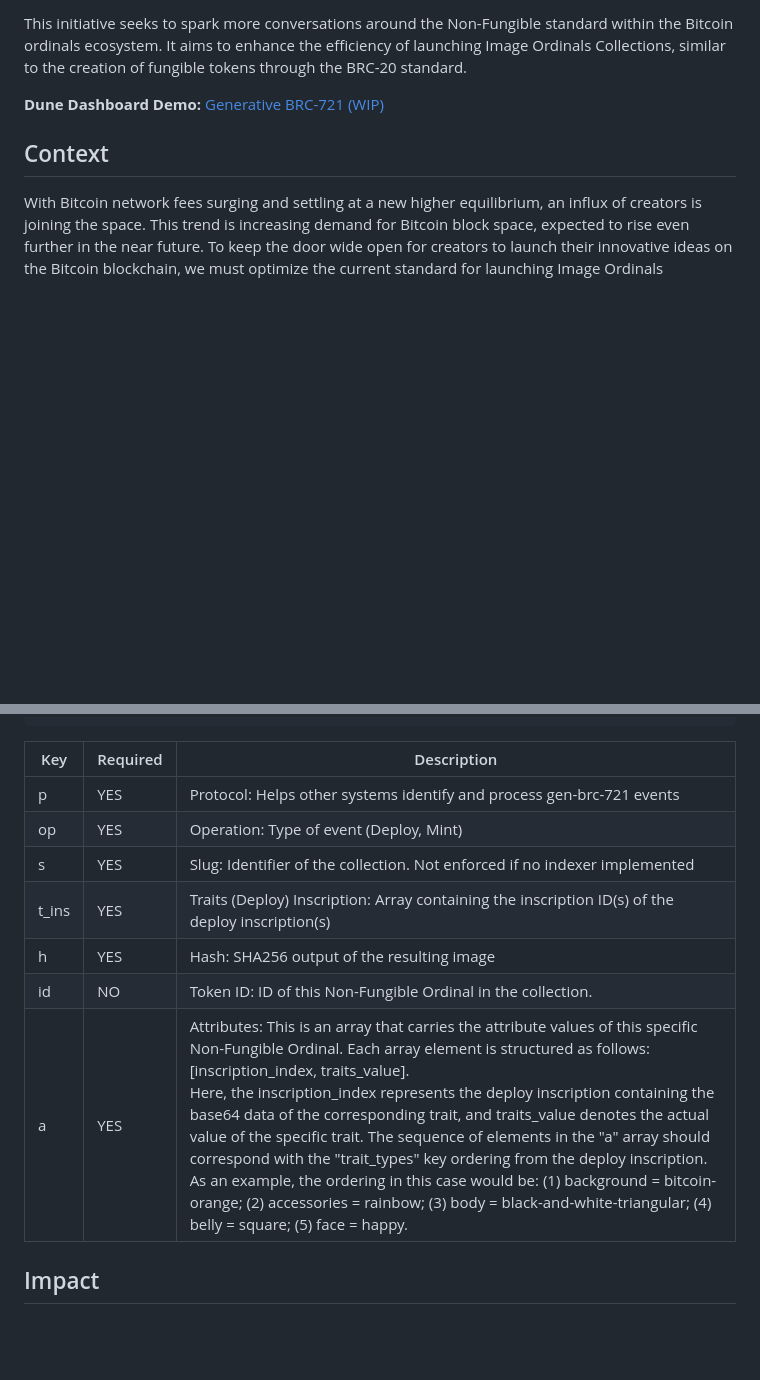
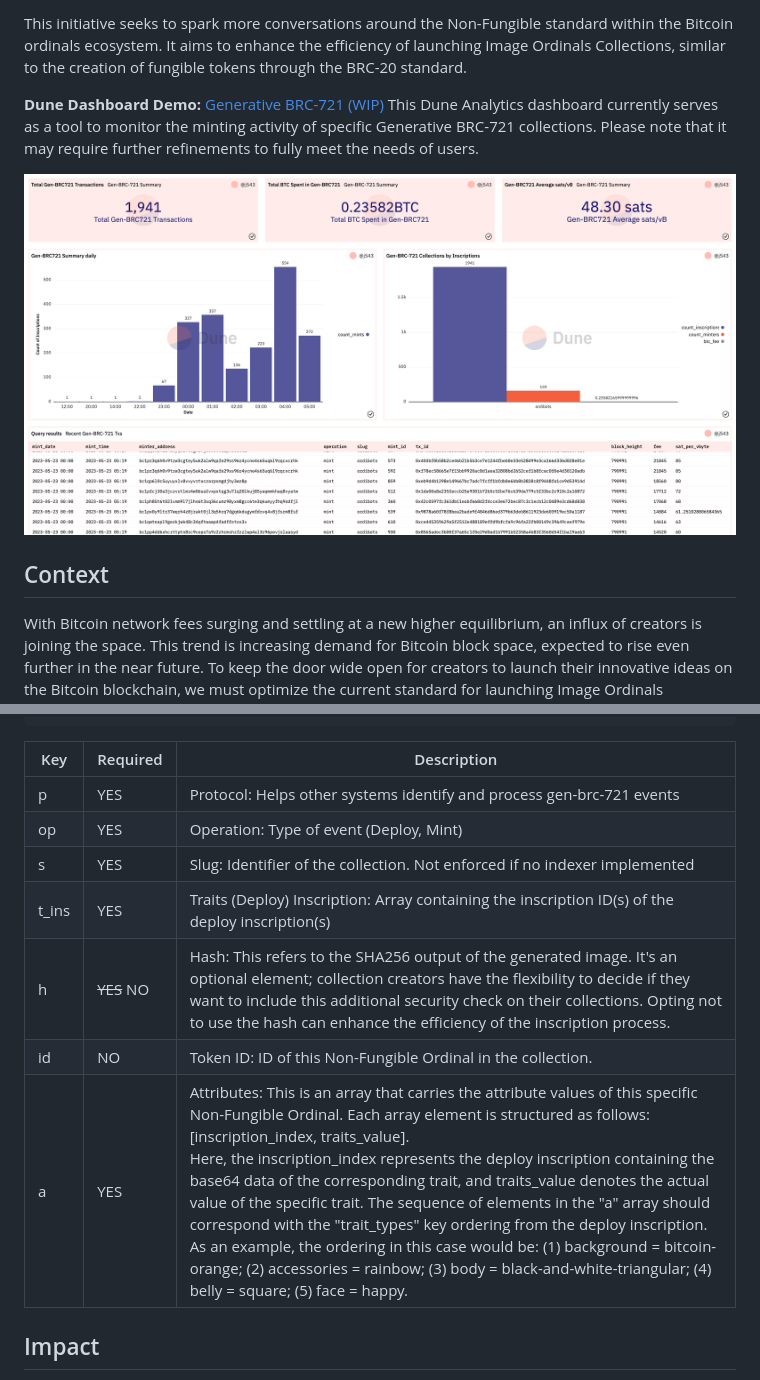
Before and after one commit to jerryfane/generative-brc-721, a Markdown page: README.md, 2 parts joined by grey strips. GitHub-like rendering; pictures changed too: assets/gen-brc721-dune.png (added); blank space fills up the shorter version.

````diff
--- a/README.md
+++ b/README.md
@@ -5,6 +5,9 @@
 This initiative seeks to spark more conversations around the Non-Fungible standard within the Bitcoin ordinals ecosystem. It aims to enhance the efficiency of launching Image Ordinals Collections, similar to the creation of fungible tokens through the BRC-20 standard.
 
 **Dune Dashboard Demo:** [Generative BRC-721 (WIP)](https://dune.com/j543/generative-brc-721)
+This Dune Analytics dashboard currently serves as a tool to monitor the minting activity of specific Generative BRC-721 collections. Please note that it may require further refinements to fully meet the needs of users.
+
+![](./assets/gen-brc721-dune.png)
 
 ## Context
 
@@ -104,15 +107,15 @@ The Mint operation utilizes a JSON/Text inscription that encapsulates informatio
 }
 ```
 
-| Key   | Required | Description                                                  |
-| ----- | -------- | ------------------------------------------------------------ |
-| p     | YES      | Protocol: Helps other systems identify and process gen-brc-721 events |
-| op    | YES      | Operation: Type of event (Deploy, Mint)                      |
-| s     | YES      | Slug: Identifier of the collection. Not enforced if no indexer implemented |
-| t_ins | YES      | Traits (Deploy) Inscription: Array containing the inscription ID(s) of the deploy inscription(s) |
-| h     | YES      | Hash: SHA256 output of the resulting image                   |
-| id    | NO       | Token ID: ID of this Non-Fungible Ordinal in the collection. |
-| a     | YES      | Attributes: This is an array that carries the attribute values of this specific Non-Fungible Ordinal. Each array element is structured as follows: [inscription_index, traits_value]. <br />Here, the inscription_index represents the deploy inscription containing the base64 data of the corresponding trait, and traits_value denotes the actual value of the specific trait. The sequence of elements in the "a" array should correspond with the "trait_types" key ordering from the deploy inscription. <br />As an example, the ordering in this case would be: (1) background = bitcoin-orange; (2) accessories = rainbow; (3) body = black-and-white-triangular; (4) belly = square; (5) face = happy. |
+| Key   | Required   | Description                                                  |
+| ----- | ---------- | ------------------------------------------------------------ |
+| p     | YES        | Protocol: Helps other systems identify and process gen-brc-721 events |
+| op    | YES        | Operation: Type of event (Deploy, Mint)                      |
+| s     | YES        | Slug: Identifier of the collection. Not enforced if no indexer implemented |
+| t_ins | YES        | Traits (Deploy) Inscription: Array containing the inscription ID(s) of the deploy inscription(s) |
+| h     | ~~YES~~ NO | Hash: This refers to the SHA256 output of the generated image. It's an optional element; collection creators have the flexibility to decide if they want to include this additional security check on their collections. Opting not to use the hash can enhance the efficiency of the inscription process. |
+| id    | NO         | Token ID: ID of this Non-Fungible Ordinal in the collection. |
+| a     | YES        | Attributes: This is an array that carries the attribute values of this specific Non-Fungible Ordinal. Each array element is structured as follows: [inscription_index, traits_value]. <br />Here, the inscription_index represents the deploy inscription containing the base64 data of the corresponding trait, and traits_value denotes the actual value of the specific trait. The sequence of elements in the "a" array should correspond with the "trait_types" key ordering from the deploy inscription. <br />As an example, the ordering in this case would be: (1) background = bitcoin-orange; (2) accessories = rainbow; (3) body = black-and-white-triangular; (4) belly = square; (5) face = happy. |
 
 ## Impact
 
````
Also changed, not shown: other parts of README.md (+52 -33 lines).
